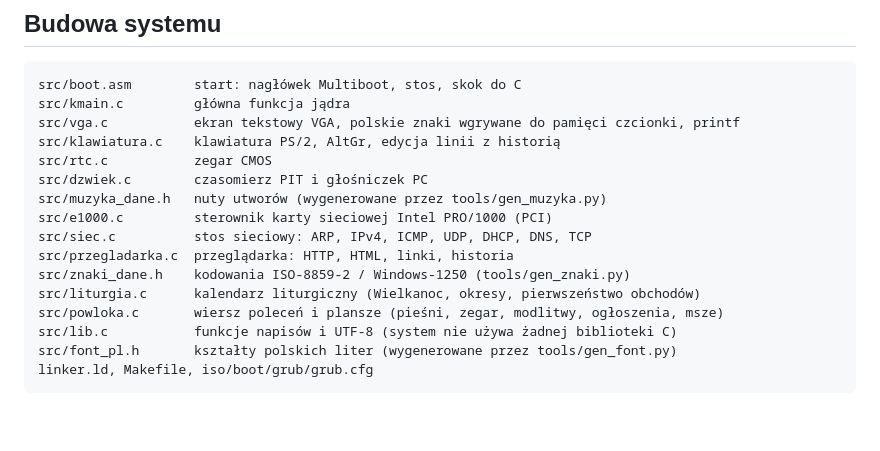
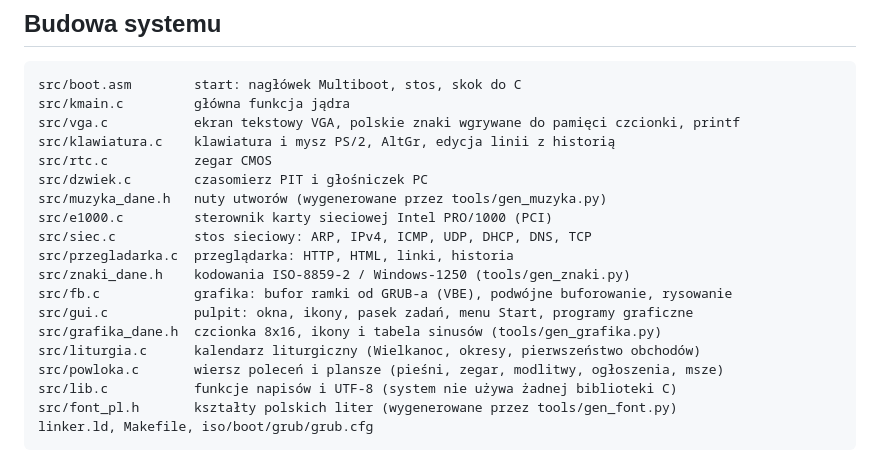
Before and after one commit to karoljasianek/AmenOS, a Markdown page: README.md, the part around one of its changes. Rendered like a GitHub page; blank space fills up the shorter version.

```diff
--- a/README.md
+++ b/README.md
@@ -93,7 +114,7 @@ make uruchom    # uruchamia w QEMU (z kartą sieciową e1000)
 src/boot.asm        start: nagłówek Multiboot, stos, skok do C
 src/kmain.c         główna funkcja jądra
 src/vga.c           ekran tekstowy VGA, polskie znaki wgrywane do pamięci czcionki, printf
-src/klawiatura.c    klawiatura PS/2, AltGr, edycja linii z historią
+src/klawiatura.c    klawiatura i mysz PS/2, AltGr, edycja linii z historią
 src/rtc.c           zegar CMOS
 src/dzwiek.c        czasomierz PIT i głośniczek PC
 src/muzyka_dane.h   nuty utworów (wygenerowane przez tools/gen_muzyka.py)
@@ -101,6 +122,9 @@ src/e1000.c         sterownik karty sieciowej Intel PRO/1000 (PCI)
 src/siec.c          stos sieciowy: ARP, IPv4, ICMP, UDP, DHCP, DNS, TCP
 src/przegladarka.c  przeglądarka: HTTP, HTML, linki, historia
 src/znaki_dane.h    kodowania ISO-8859-2 / Windows-1250 (tools/gen_znaki.py)
+src/fb.c            grafika: bufor ramki od GRUB-a (VBE), podwójne buforowanie, rysowanie
+src/gui.c           pulpit: okna, ikony, pasek zadań, menu Start, programy graficzne
+src/grafika_dane.h  czcionka 8x16, ikony i tabela sinusów (tools/gen_grafika.py)
 src/liturgia.c      kalendarz liturgiczny (Wielkanoc, okresy, pierwszeństwo obchodów)
 src/powloka.c       wiersz poleceń i plansze (pieśni, zegar, modlitwy, ogłoszenia, msze)
 src/lib.c           funkcje napisów i UTF-8 (system nie używa żadnej biblioteki C)
```
Also changed, not shown: other parts of README.md (+23 -2 lines), zrzuty/0-pulpit.png (added), zrzuty/0b-pulpit-menu.png (added), zrzuty/0c-pulpit-terminal.png (added), 15 other files.
